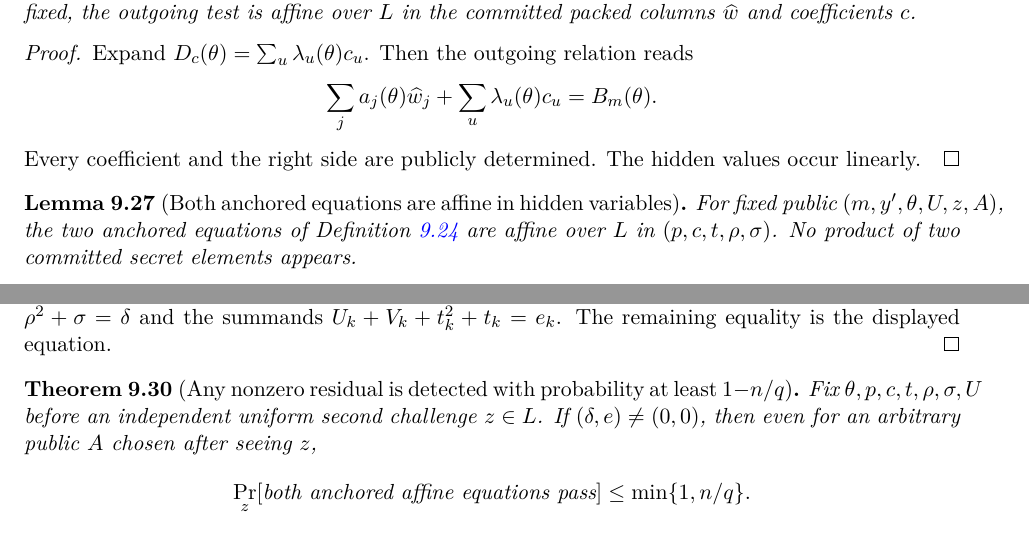
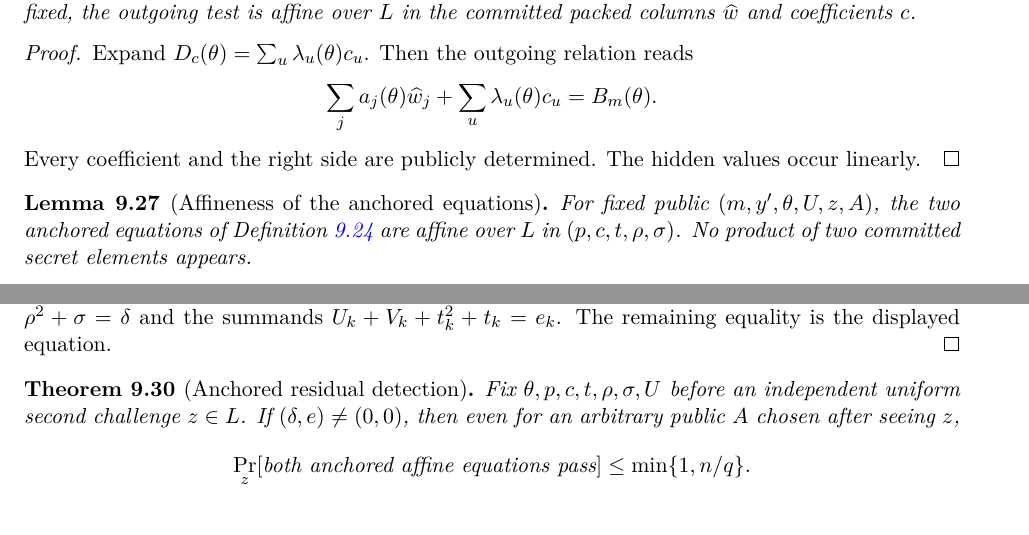
Before and after one commit to qoosmo/kbfold, a LaTeX paper (paper/zk-extension/main.tex, which reads paper/zk-extension/sections/09d-affine-interface.tex): two parts of pages 118 and 119 of 127, joined at a grey line, cut so that both start at the same text. Compiled offline with pdfLaTeX.

Commit message:
Improve proof-page line breaks and theorem headings in 09d-affine-interface.tex

```diff
--- a/paper/zk-extension/sections/09d-affine-interface.tex
+++ b/paper/zk-extension/sections/09d-affine-interface.tex
@@ -60,7 +60,7 @@ Every coefficient and the right side are publicly
 determined. The hidden values occur linearly.
 \end{proof}
 
-\begin{lemma}[Both anchored equations are affine in hidden variables]\label{lem:zkrs:anchor-affine}
+\begin{lemma}[Affineness of the anchored equations]\label{lem:zkrs:anchor-affine}
 For fixed public $(m,y',\theta,U,z,A)$,
 the two anchored equations of
 Definition~\ref{def:zkrs:affine-checks}
@@ -115,7 +115,7 @@ $U_k+V_k+t_k^2+t_k=e_k$.
 The remaining equality is the displayed equation.
 \end{proof}
 
-\begin{theorem}[Any nonzero residual is detected with probability at least $1-n/q$]\label{thm:zkrs:residual-detection}
+\begin{theorem}[Anchored residual detection]\label{thm:zkrs:residual-detection}
 Fix $\theta,p,c,t,\rho,\sigma,U$ before
 an independent uniform second challenge $z\in L$.
 If $(\delta,e)\neq(0,0)$, then
```
